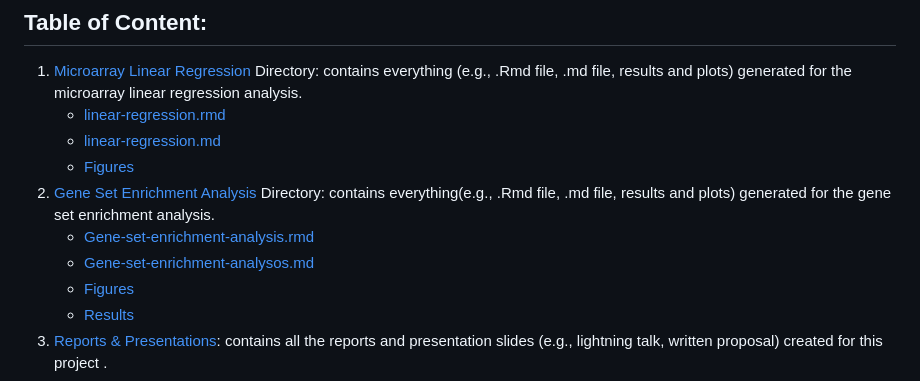
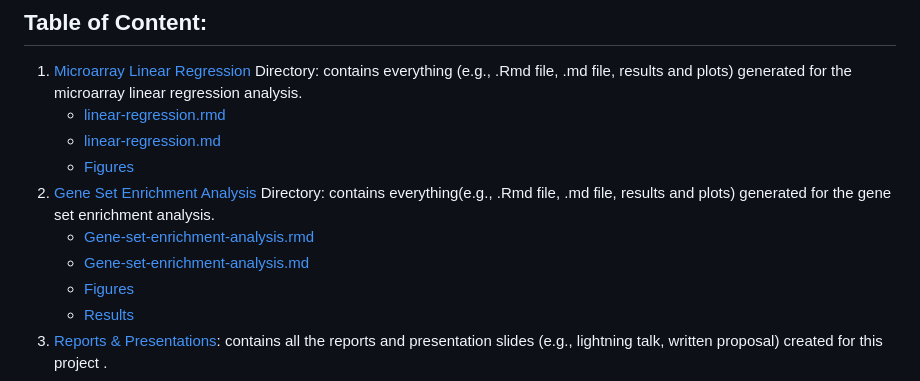
Before and after one commit to STAT540-UBC-2023/project-zinc, a Markdown page: README.md, the part around the change. Drawn GitHub-style.

```diff
--- a/README.md
+++ b/README.md
@@ -18,7 +18,7 @@ We changed our dataset to this one: [GSE41762](https://www.ncbi.nlm.nih.gov/geo/
       + [Figures](https://github.com/STAT540-UBC-2023/project-zinc/tree/main/MicroarrayLinearRegression/MicroarrayLinearRegressionSrc_files/figure-gfm)
 2. [Gene Set Enrichment Analysis](https://github.com/STAT540-UBC-2023/project-zinc/tree/main/GeneSetEnrichmentAnalysis) Directory: contains everything(e.g., .Rmd file, .md file, results and plots) generated for the gene set enrichment analysis.
       + [Gene-set-enrichment-analysis.rmd](https://github.com/STAT540-UBC-2023/project-zinc/blob/main/GeneSetEnrichmentAnalysis/Gene-Set-Enrichment-Analysis.Rmd)
-      + [Gene-set-enrichment-analysos.md](https://github.com/STAT540-UBC-2023/project-zinc/blob/main/GeneSetEnrichmentAnalysis/Gene-Set-Enrichment-Analysis.md)
+      + [Gene-set-enrichment-analysis.md](https://github.com/STAT540-UBC-2023/project-zinc/blob/main/GeneSetEnrichmentAnalysis/Gene-Set-Enrichment-Analysis.md)
       + [Figures](https://github.com/STAT540-UBC-2023/project-zinc/tree/main/GeneSetEnrichmentAnalysis/Gene-Set-Enrichment-Analysis_files/figure-gfm)
       + [Results](https://github.com/STAT540-UBC-2023/project-zinc/tree/main/GeneSetEnrichmentAnalysis/Result)
 3. [Reports & Presentations](https://github.com/STAT540-UBC-2023/project-zinc/tree/main/Reports%26Presentations): contains all the reports and presentation slides (e.g., lightning talk, written proposal) created for this project .
```
